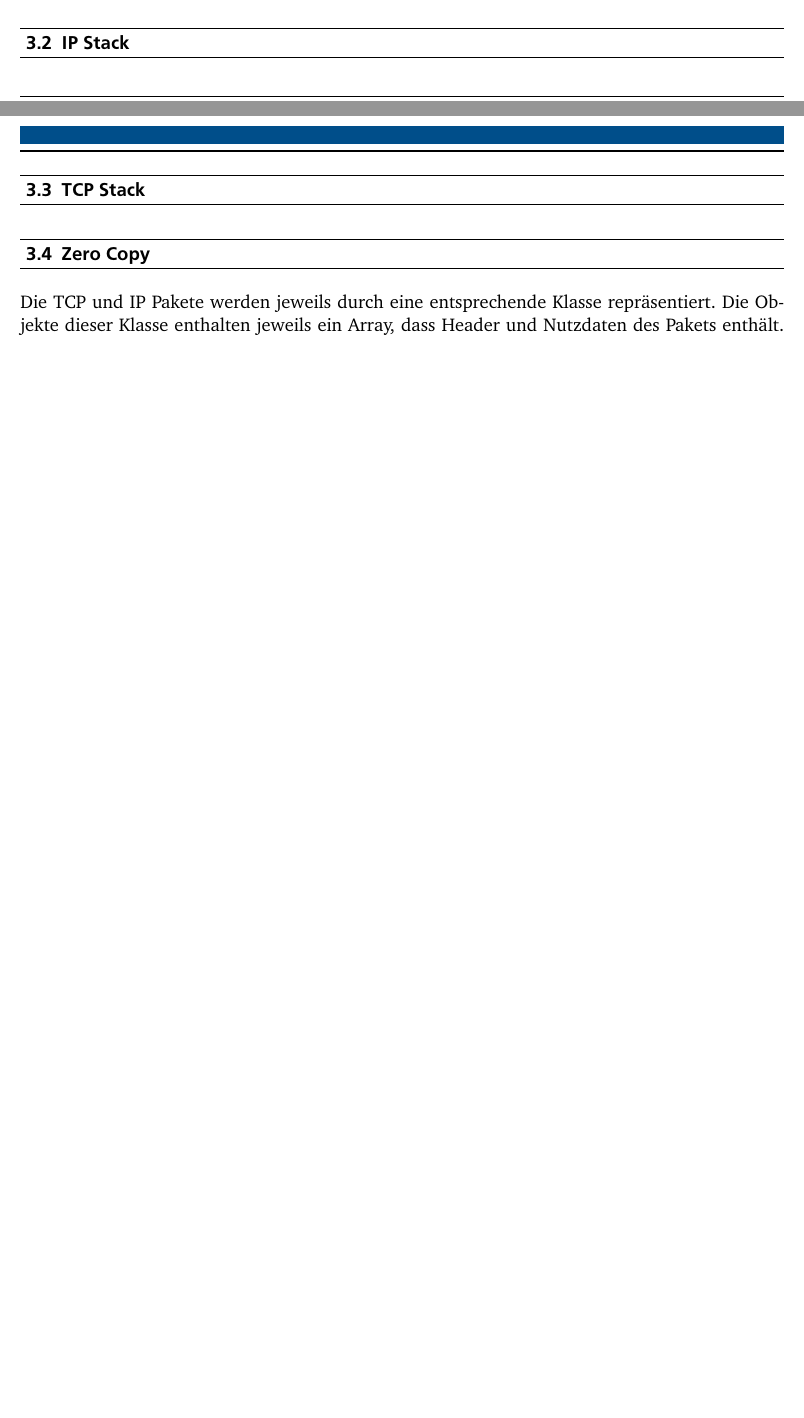
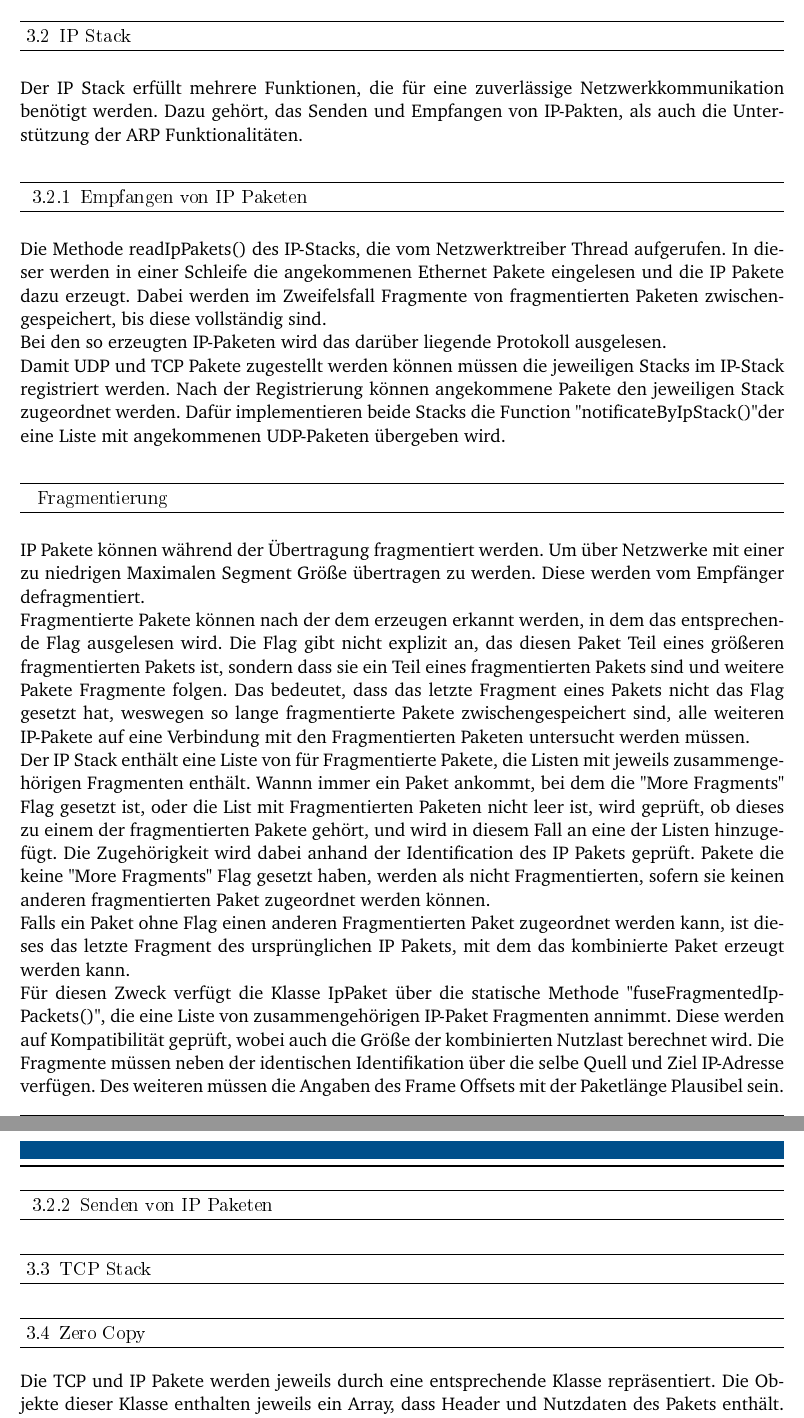
Before and after one commit to Wiero/Bachelorarbeit, a LaTeX document (Bachelorarbeit.tex, which reads Implementierung.tex): two parts of pages 18 and 19 of 23 before the commit and two parts of pages 19 and 20 of 24 after it, joined at a grey line, cut so that both start at the same text, the shorter picture padded with empty space. The pictures show the PDF file Bachelorarbeit.pdf that the author committed with the source.

Commit message:
Added IP Stack to implementation

```diff
--- a/Implementierung.tex
+++ b/Implementierung.tex
@@ -10,3 +10,22 @@ Bei dem senden von Daten über TCP wird von der Anwendung der ebenfalls die {}"S
 
 
 \section{IP Stack}
+Der IP Stack erfüllt mehrere Funktionen, die für eine zuverlässige Netzwerkkommunikation benötigt werden. Dazu gehört, das Senden und Empfangen von IP-Pakten, als auch die Unterstützung der ARP Funktionalitäten.
+
+\subsection{Empfangen von IP Paketen}
+
+Die Methode readIpPakets() des IP-Stacks, die vom Netzwerktreiber Thread aufgerufen. In dieser werden in einer Schleife die angekommenen Ethernet Pakete eingelesen und die IP Pakete dazu erzeugt. Dabei werden im Zweifelsfall Fragmente von fragmentierten Paketen zwischengespeichert, bis diese vollständig sind. \\
+Bei den so erzeugten IP-Paketen wird das darüber liegende Protokoll ausgelesen.\\
+Damit UDP und TCP Pakete zugestellt werden können müssen die jeweiligen Stacks im IP-Stack registriert werden. Nach der Registrierung können angekommene  Pakete den jeweiligen Stack zugeordnet werden. Dafür implementieren beide Stacks die Function "notificateByIpStack()" der eine Liste mit angekommenen UDP-Paketen übergeben wird.
+
+\subsubsection{Fragmentierung}
+
+IP Pakete können während der Übertragung fragmentiert werden. Um über Netzwerke mit einer zu niedrigen Maximalen Segment Größe übertragen zu werden. Diese werden vom Empfänger defragmentiert. \\
+Fragmentierte Pakete können nach der dem erzeugen erkannt werden, in dem das entsprechende Flag ausgelesen wird. Die Flag gibt nicht explizit an, das diesen Paket Teil eines größeren fragmentierten Pakets ist, sondern dass sie ein Teil eines fragmentierten Pakets sind und weitere Pakete Fragmente folgen. Das bedeutet, dass das letzte Fragment eines Pakets nicht das Flag gesetzt hat, dieses kann man daran erkennen, dass der Fragment Offset ungleich Null ist\\
+Der IP Stack enthält eine Liste von für Fragmentierte Pakete, die Listen mit jeweils zusammengehörigen Fragmenten enthält. Wannn immer ein Paket ankommt, bei dem die {}"More Fragments"{} Flag gesetzt ist oder die Data Offset ungleich Null ist, wird geprüft, ob dieses zu einem der fragmentierten Pakete gehört, und wird in diesem Fall an eine der Listen hinzugefügt. Die Zugehörigkeit wird dabei anhand der Identification des IP Pakets geprüft. \\
+Falls ein Paket ohne Flag einen anderen Fragmentierten Paket zugeordnet werden kann, ist dieses das letzte Fragment des ursprünglichen IP Pakets, mit dem das kombinierte Paket erzeugt werden kann. \\
+Für diesen Zweck verfügt die Klasse IpPaket über die statische Methode "{}fuseFragmentedIpPackets()"{}, die eine Liste von zusammengehörigen IP-Paket Fragmenten annimmt. Diese werden auf Kompatibilität geprüft, wobei auch die Größe der kombinierten Nutzlast berechnet wird. Die Fragmente müssen neben der identischen Identifikation über die selbe Quell und Ziel IP-Adresse verfügen. Des weiteren müssen die Angaben des Frame Offsets mit der Paketlänge Plausibel sein. \\
+Anschließend werden die Pakete wird ein Array der entsprechenden Länge erzeugt und die Nutzlast der Pakete anhand des Frame Offsets zusammengesetzt. Danach kann der Konstruktor der IP-Paket Klasse aufgerufen werden, wobei ihm die neu kombinierte Nutzlast übergeben wird.  Das neu erzeugte Paket wird zurückgegeben und von dem IP-Stack weiter verarbeitet.
+
+
+\subsection{Senden von IP Paketen}
```
Also changed, not shown: Bachelorarbeit.pdf, Implementierung.tex (14 more changed lines).
